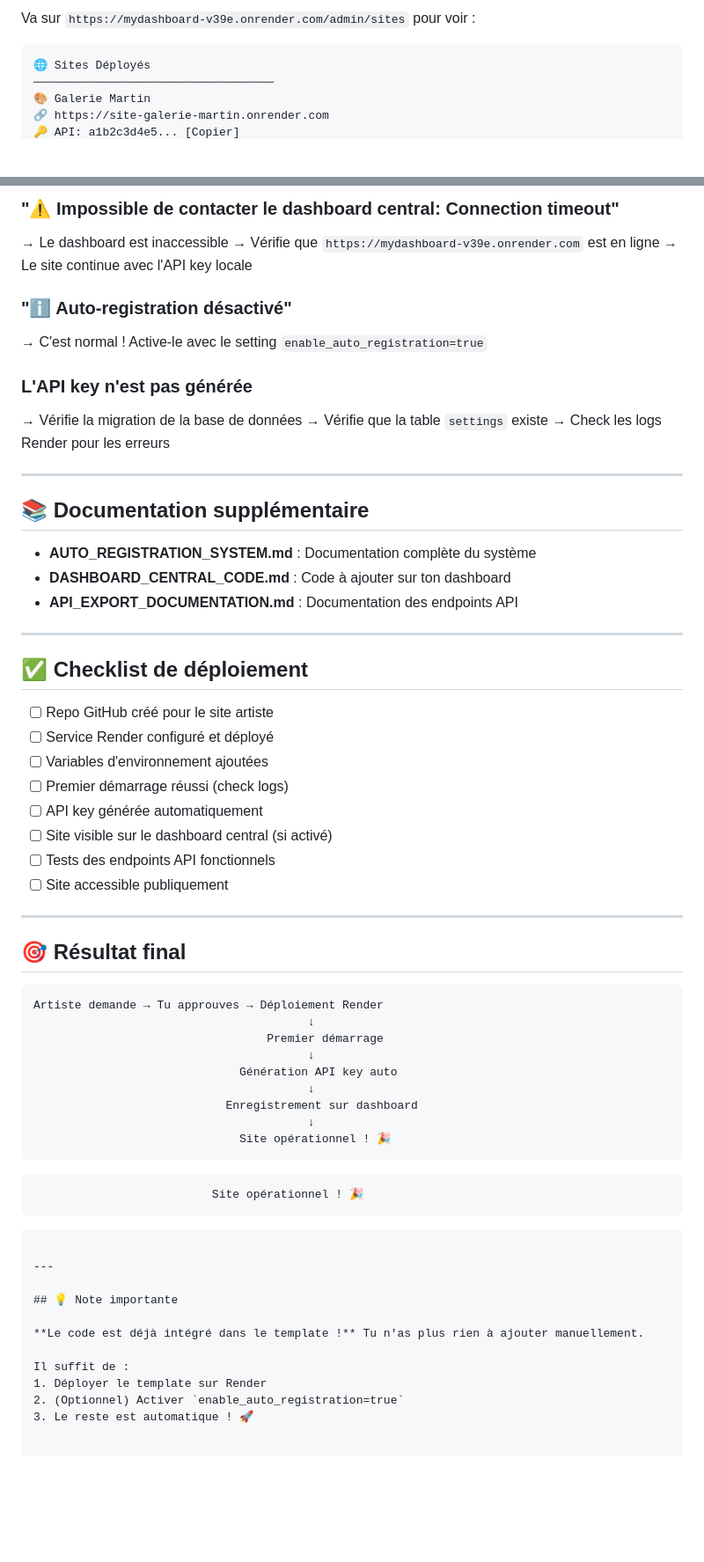
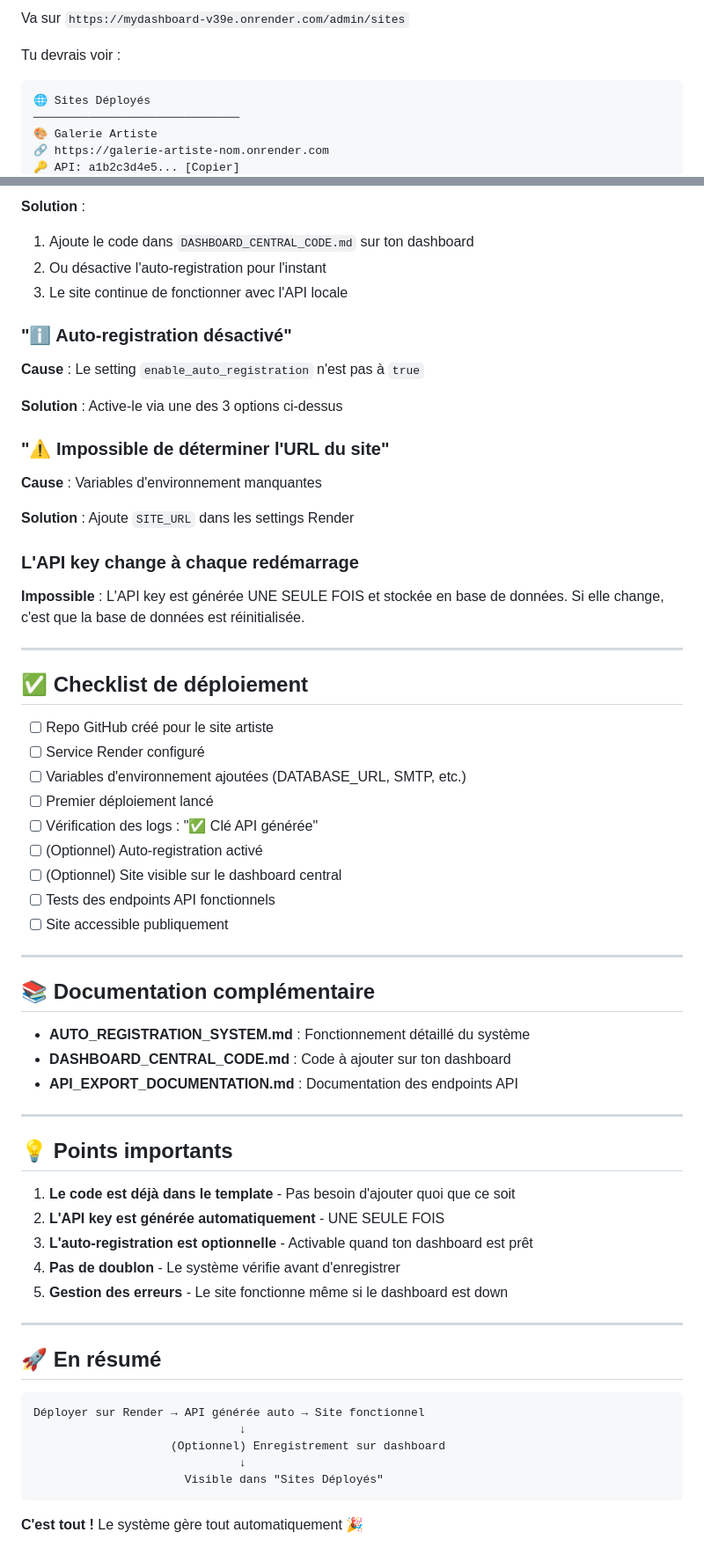
Before and after one commit to Colin-tech-VS/Template, a Markdown page: CODE_POUR_SITE_RENDER.md, 2 parts joined by grey strips. Shown at 88% size. GitHub-like rendering; blank space fills up the shorter version.

````diff
--- a/CODE_POUR_SITE_RENDER.md
+++ b/CODE_POUR_SITE_RENDER.md
@@ -139,9 +159,11 @@ Ou si l'auto-registration est désactivée :
 
-Va sur `https://mydashboard-v39e.onrender.com/admin/sites` pour voir :
+Va sur `https://mydashboard-v39e.onrender.com/admin/sites`
+
+Tu devrais voir :
 
 ```
 🌐 Sites Déployés
-───────────────────────────────────
-🎨 Galerie Martin
-🔗 https://site-galerie-martin.onrender.com
+──────────────────────────────
+🎨 Galerie Artiste
+🔗 https://galerie-artiste-nom.onrender.com
 🔑 API: a1b2c3d4e5... [Copier]
@@ -240,67 +235,67 @@ Le dashboard central doit vérifier :
 
-### "⚠️ Impossible de contacter le dashboard central: Connection timeout"
-
-→ Le dashboard est inaccessible
-→ Vérifie que `https://mydashboard-v39e.onrender.com` est en ligne
-→ Le site continue avec l'API key locale
+**Solution** :
+1. Ajoute le code dans `DASHBOARD_CENTRAL_CODE.md` sur ton dashboard
+2. Ou désactive l'auto-registration pour l'instant
+3. Le site continue de fonctionner avec l'API locale
 
 ### "ℹ️ Auto-registration désactivé"
 
-→ C'est normal ! Active-le avec le setting `enable_auto_registration=true`
+**Cause** : Le setting `enable_auto_registration` n'est pas à `true`
 
-### L'API key n'est pas générée
+**Solution** : Active-le via une des 3 options ci-dessus
 
-→ Vérifie la migration de la base de données
-→ Vérifie que la table `settings` existe
-→ Check les logs Render pour les erreurs
+### "⚠️ Impossible de déterminer l'URL du site"
 
----
+**Cause** : Variables d'environnement manquantes
 
-## 📚 Documentation supplémentaire
+**Solution** : Ajoute `SITE_URL` dans les settings Render
 
-- **AUTO_REGISTRATION_SYSTEM.md** : Documentation complète du système
-- **DASHBOARD_CENTRAL_CODE.md** : Code à ajouter sur ton dashboard
-- **API_EXPORT_DOCUMENTATION.md** : Documentation des endpoints API
+### L'API key change à chaque redémarrage
+
+**Impossible** : L'API key est générée UNE SEULE FOIS et stockée en base de données. Si elle change, c'est que la base de données est réinitialisée.
 
 ---
 
 ## ✅ Checklist de déploiement
 
 - [ ] Repo GitHub créé pour le site artiste
-- [ ] Service Render configuré et déployé
-- [ ] Variables d'environnement ajoutées
-- [ ] Premier démarrage réussi (check logs)
-- [ ] API key générée automatiquement
-- [ ] Site visible sur le dashboard central (si activé)
+- [ ] Service Render configuré
+- [ ] Variables d'environnement ajoutées (DATABASE_URL, SMTP, etc.)
+- [ ] Premier déploiement lancé
+- [ ] Vérification des logs : "✅ Clé API générée"
+- [ ] (Optionnel) Auto-registration activé
+- [ ] (Optionnel) Site visible sur le dashboard central
 - [ ] Tests des endpoints API fonctionnels
 - [ ] Site accessible publiquement
 
 ---
 
-## 🎯 Résultat final
+## 📚 Documentation complémentaire
 
-```
-Artiste demande → Tu approuves → Déploiement Render
-                                        ↓
-                                  Premier démarrage
-                                        ↓
-                              Génération API key auto
-                                        ↓
-                            Enregistrement sur dashboard
-                                        ↓
-                              Site opérationnel ! 🎉
-```
-
-                              Site opérationnel ! 🎉
-```
+- **AUTO_REGISTRATION_SYSTEM.md** : Fonctionnement détaillé du système
+- **DASHBOARD_CENTRAL_CODE.md** : Code à ajouter sur ton dashboard
+- **API_EXPORT_DOCUMENTATION.md** : Documentation des endpoints API
 
 ---
 
-## 💡 Note importante
+## 💡 Points importants
 
-**Le code est déjà intégré dans le template !** Tu n'as plus rien à ajouter manuellement.
+1. **Le code est déjà dans le template** - Pas besoin d'ajouter quoi que ce soit
+2. **L'API key est générée automatiquement** - UNE SEULE FOIS
+3. **L'auto-registration est optionnelle** - Activable quand ton dashboard est prêt
+4. **Pas de doublon** - Le système vérifie avant d'enregistrer
+5. **Gestion des erreurs** - Le site fonctionne même si le dashboard est down
 
-Il suffit de :
-1. Déployer le template sur Render
-2. (Optionnel) Activer `enable_auto_registration=true`
-3. Le reste est automatique ! 🚀
+---
+
+## 🚀 En résumé
+
+```
+Déployer sur Render → API générée auto → Site fonctionnel
+                              ↓
+                    (Optionnel) Enregistrement sur dashboard
+                              ↓
+                      Visible dans "Sites Déployés"
+```
+
+**C'est tout !** Le système gère tout automatiquement 🎉
````
Also changed, not shown: other parts of CODE_POUR_SITE_RENDER.md (+140 -147 lines).
